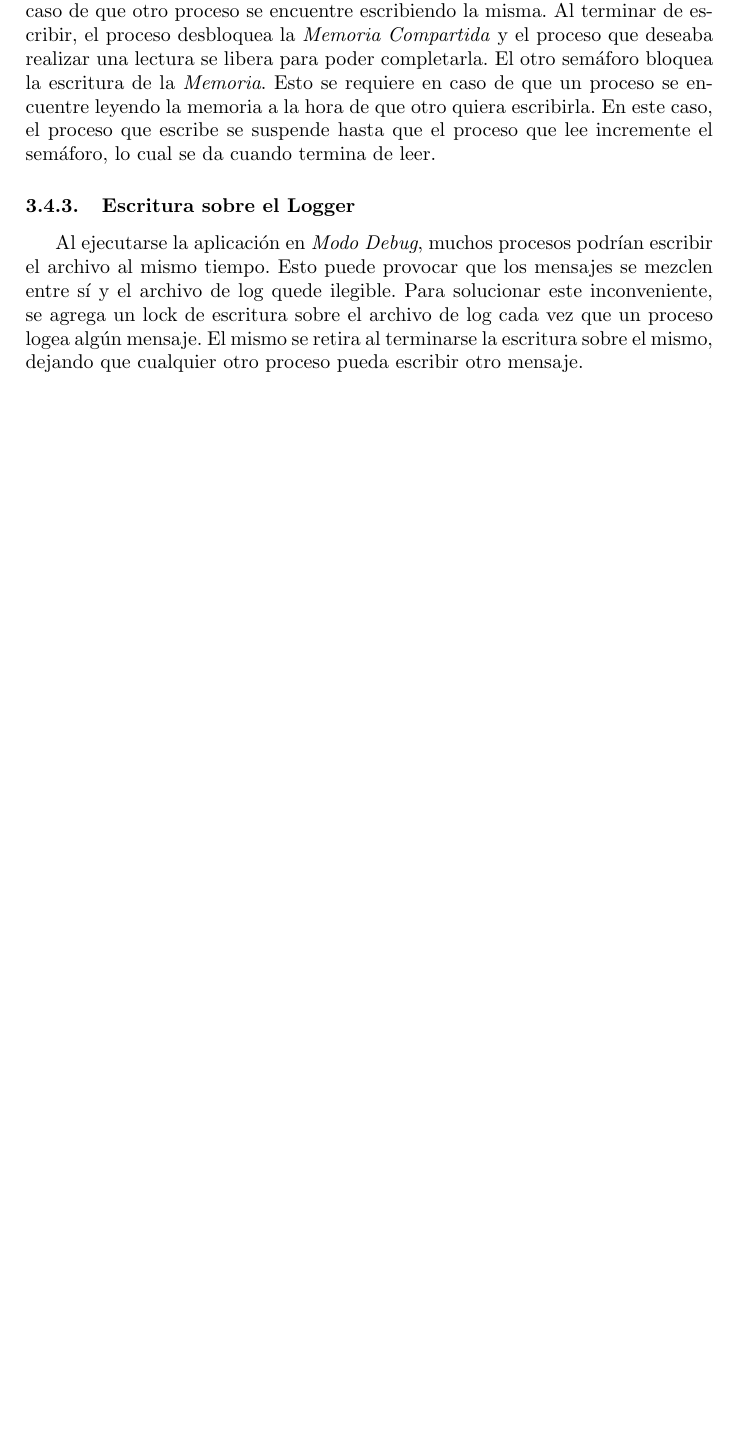
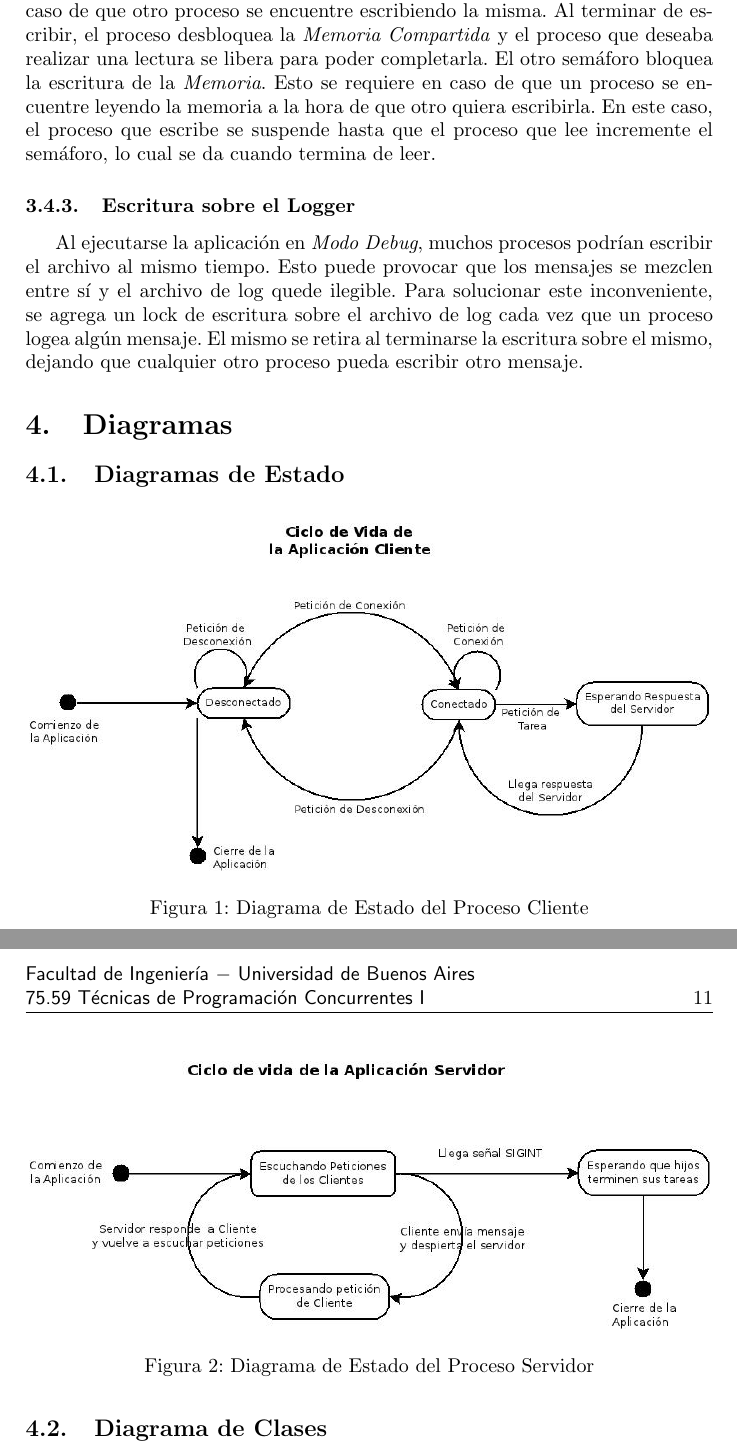
Before and after one commit to phurtado/ConcuShare, a LaTeX document (doc/Informe.tex): part of page 10 of 10 before the commit and two parts of pages 10 and 11 of 12 after it, the two joined at a grey line, cut so that both start at the same text, the shorter picture padded with empty space. Compiled offline with pdfLaTeX.

Commit message:
Agrego los diagramas al informe.

```diff
--- a/doc/Informe.tex
+++ b/doc/Informe.tex
@@ -322,3 +322,20 @@
 			alg\'un mensaje. El mismo se retira al terminarse la escritura sobre el mismo, dejando que cualquier otro proceso pueda
 			escribir otro mensaje.
 
+	\section{Diagramas}
+
+		\subsection{Diagramas de Estado}
+			\begin{figure}[!htpb]
+				\centering
+				\includegraphics[width=12cm]{DEstadoVidaCliente.jpeg}
+				\caption{Diagrama de Estado del Proceso Cliente} \label{Img001}
+			\end{figure}
+
+			\begin{figure}[!htpb]
+				\centering
+				\includegraphics[width=12cm]{DEstadoVidaServidor.jpeg}
+				\caption{Diagrama de Estado del Proceso Servidor} \label{Img002}
+			\end{figure}
+
+		\newpage
+		\subsection{Diagrama de Clases}
@@ -325,3 +346,5 @@
+			\end{figure}
+
 
 
 
```
Also changed, not shown: doc/DEstadoVidaCliente.jpeg (added), doc/DEstadoVidaServidor.jpeg (added), doc/Informe.tex (4 more changed lines), 1 other file.
